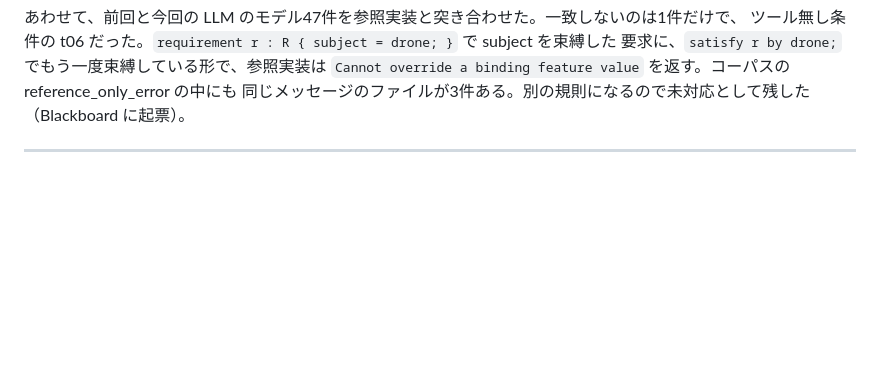
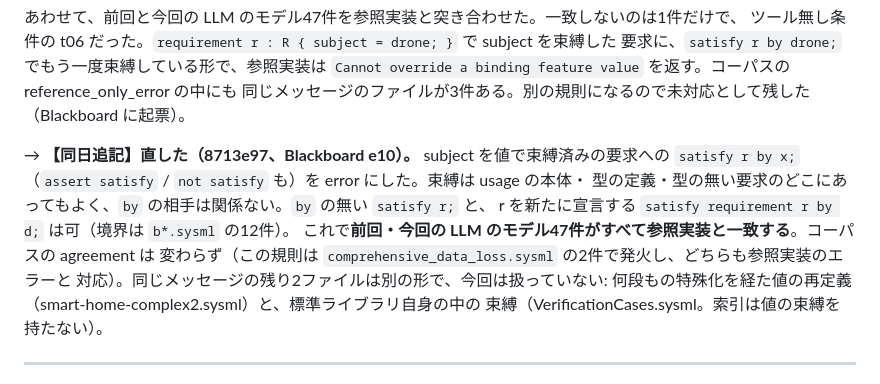
Before and after one commit to masaki-kato-119/verifying_SysML_v2_agentic_rag, a Markdown page: eval/SYSML_LINTER_REFERENCE_COMPARISON_REPORT.md, the part around the change. Drawn GitHub-style; blank space fills up the shorter version.

Commit message:
eval(sysml-checker): record the satisfy binding-override fix in report v5-8

```diff
--- a/eval/SYSML_LINTER_REFERENCE_COMPARISON_REPORT.md
+++ b/eval/SYSML_LINTER_REFERENCE_COMPARISON_REPORT.md
@@ -195,6 +195,16 @@ v5 の修正と、MCP の lint ツールの指摘に行番号を付けた修正
 要求に、`satisfy r by drone;` でもう一度束縛している形で、参照実装は
 `Cannot override a binding feature value` を返す。コーパスの reference_only_error の中にも
 同じメッセージのファイルが3件ある。別の規則になるので未対応として残した（Blackboard に起票）。
+
+→ **【同日追記】直した（8713e97、Blackboard e10）。** subject を値で束縛済みの要求への
+`satisfy r by x;`（`assert satisfy` / `not satisfy` も）を error にした。束縛は usage の本体・
+型の定義・型の無い要求のどこにあってもよく、`by` の相手は関係ない。`by` の無い `satisfy r;` と、
+r を新たに宣言する `satisfy requirement r by d;` は可（境界は `b*.sysml` の12件）。
+これで**前回・今回の LLM のモデル47件がすべて参照実装と一致する**。コーパスの agreement は
+変わらず（この規則は `comprehensive_data_loss.sysml` の2件で発火し、どちらも参照実装のエラーと
+対応）。同じメッセージの残り2ファイルは別の形で、今回は扱っていない:
+何段もの特殊化を経た値の再定義（smart-home-complex2.sysml）と、標準ライブラリ自身の中の
+束縛（VerificationCases.sysml。索引は値の束縛を持たない）。
 
 ---
 
```
